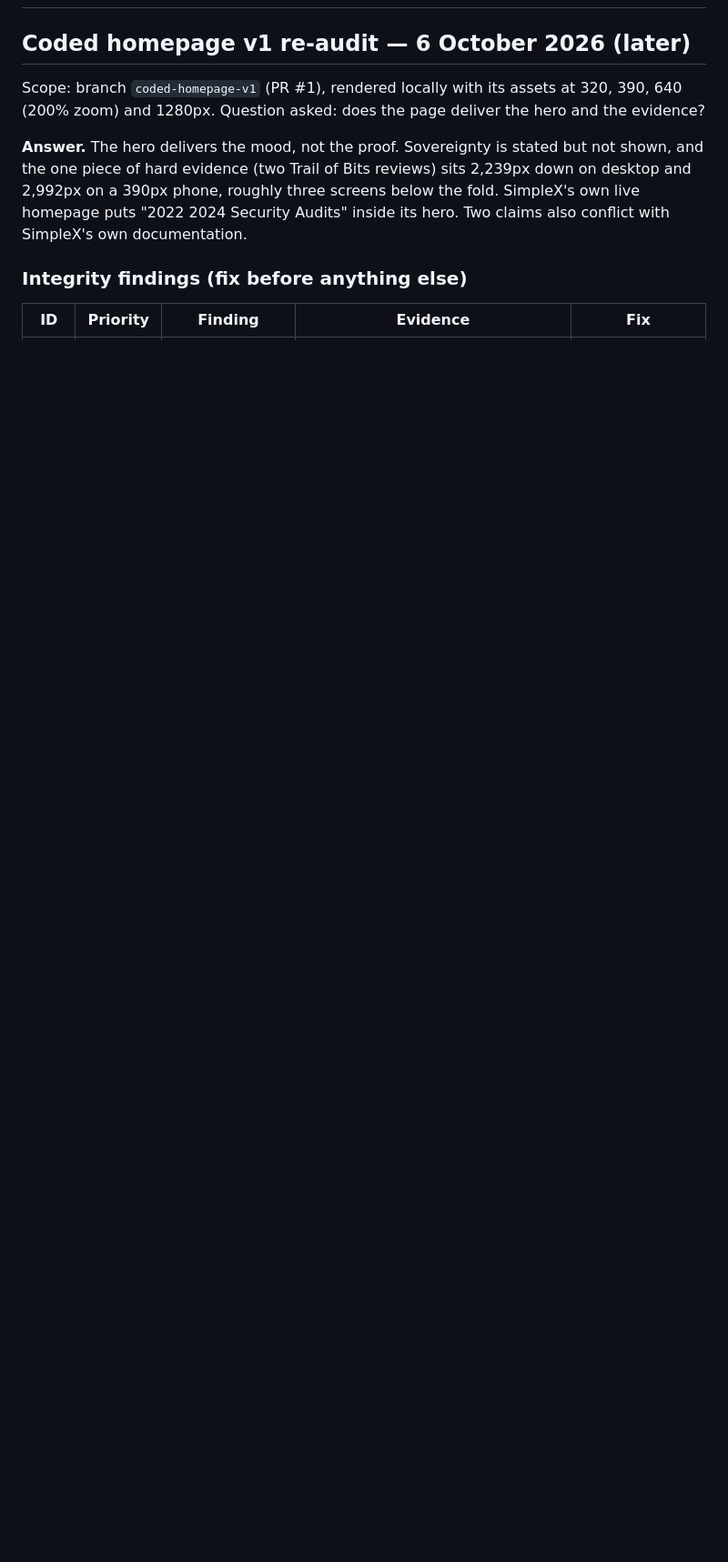
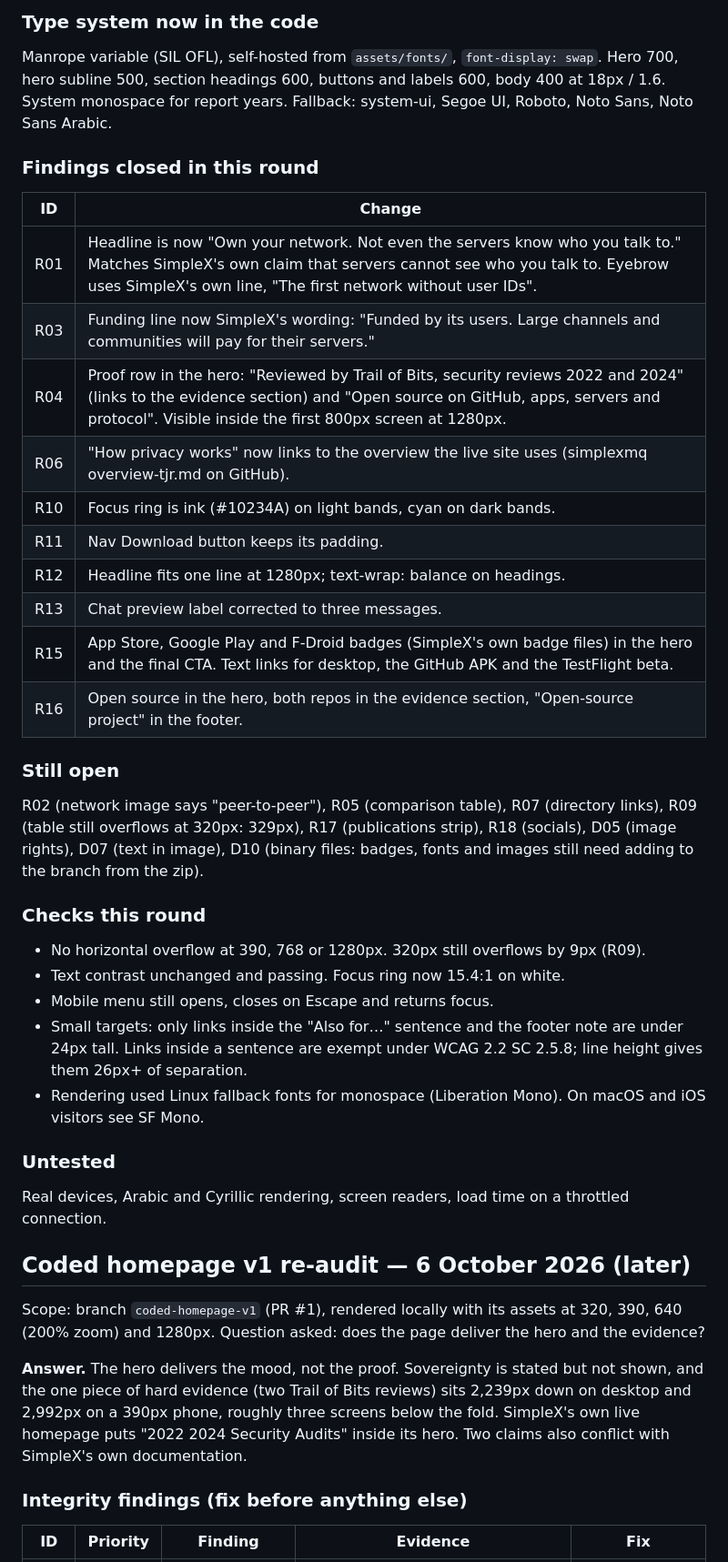
Before and after one commit to AustinWerner-KAI/simplex-homepage-design, a Markdown page: audit-and-validation.md, the part around one of its changes. Shown at 91% size. Rendered like a GitHub page; blank space fills up the shorter version.

```diff
--- a/audit-and-validation.md
+++ b/audit-and-validation.md
@@ -2,3 +17,37 @@
+### Type system now in the code
+
+Manrope variable (SIL OFL), self-hosted from `assets/fonts/`, `font-display: swap`. Hero 700, hero subline 500, section headings 600, buttons and labels 600, body 400 at 18px / 1.6. System monospace for report years. Fallback: system-ui, Segoe UI, Roboto, Noto Sans, Noto Sans Arabic.
+
+### Findings closed in this round
+
+| ID | Change |
+| --- | --- |
+| R01 | Headline is now "Own your network. Not even the servers know who you talk to." Matches SimpleX's own claim that servers cannot see who you talk to. Eyebrow uses SimpleX's own line, "The first network without user IDs". |
+| R03 | Funding line now SimpleX's wording: "Funded by its users. Large channels and communities will pay for their servers." |
+| R04 | Proof row in the hero: "Reviewed by Trail of Bits, security reviews 2022 and 2024" (links to the evidence section) and "Open source on GitHub, apps, servers and protocol". Visible inside the first 800px screen at 1280px. |
+| R06 | "How privacy works" now links to the overview the live site uses (simplexmq overview-tjr.md on GitHub). |
+| R10 | Focus ring is ink (#10234A) on light bands, cyan on dark bands. |
+| R11 | Nav Download button keeps its padding. |
+| R12 | Headline fits one line at 1280px; text-wrap: balance on headings. |
+| R13 | Chat preview label corrected to three messages. |
+| R15 | App Store, Google Play and F-Droid badges (SimpleX's own badge files) in the hero and the final CTA. Text links for desktop, the GitHub APK and the TestFlight beta. |
+| R16 | Open source in the hero, both repos in the evidence section, "Open-source project" in the footer. |
+
+### Still open
+
+R02 (network image says "peer-to-peer"), R05 (comparison table), R07 (directory links), R09 (table still overflows at 320px: 329px), R17 (publications strip), R18 (socials), D05 (image rights), D07 (text in image), D10 (binary files: badges, fonts and images still need adding to the branch from the zip).
+
+### Checks this round
+
+- No horizontal overflow at 390, 768 or 1280px. 320px still overflows by 9px (R09).
+- Text contrast unchanged and passing. Focus ring now 15.4:1 on white.
+- Mobile menu still opens, closes on Escape and returns focus.
+- Small targets: only links inside the "Also for…" sentence and the footer note are under 24px tall. Links inside a sentence are exempt under WCAG 2.2 SC 2.5.8; line height gives them 26px+ of separation.
+- Rendering used Linux fallback fonts for monospace (Liberation Mono). On macOS and iOS visitors see SF Mono.
+
+### Untested
+
+Real devices, Arabic and Cyrillic rendering, screen readers, load time on a throttled connection.
 
 ## Coded homepage v1 re-audit — 6 October 2026 (later)
 
```
Also changed, not shown: other parts of audit-and-validation.md (+15 -0 lines), README.md (+1 -1 lines), design-specification.md (+2 -2 lines).
